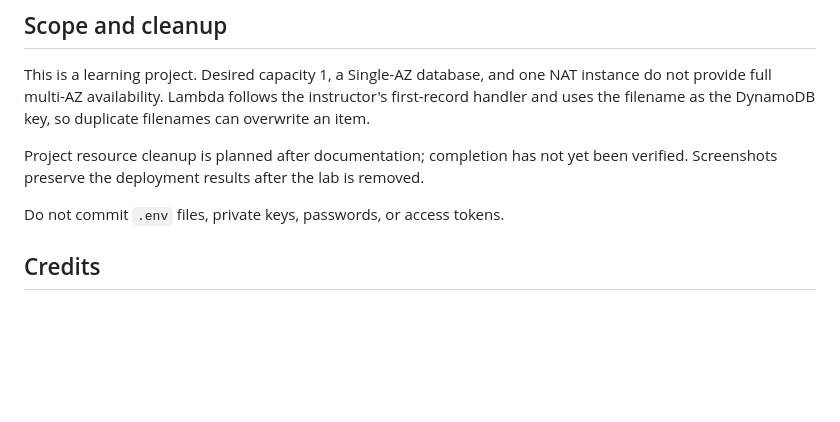
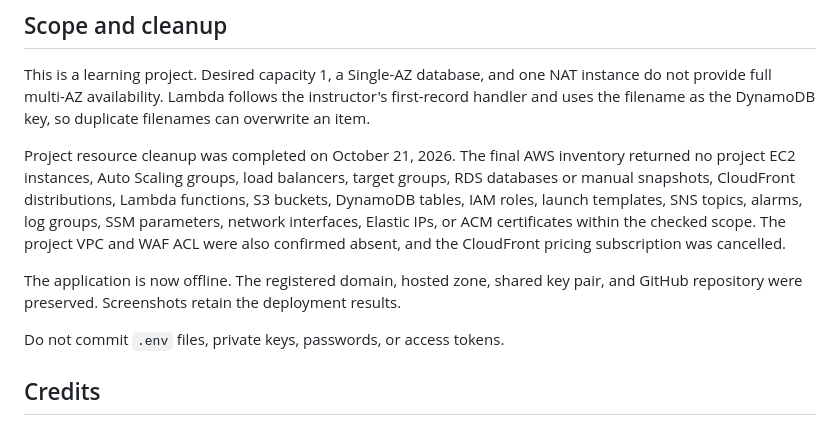
Before and after one commit to yazenAlbu/aws-django-blog-capstone, a Markdown page: README.md, the part around the change. GitHub-like rendering; blank space fills up the shorter version.

Commit message:
Record verified AWS resource cleanup and offline lab status

```diff
--- a/README.md
+++ b/README.md
@@ -116,7 +116,9 @@ The bootstrap script expects the AWS resources and permissions to exist. It is i
 
 This is a learning project. Desired capacity 1, a Single-AZ database, and one NAT instance do not provide full multi-AZ availability. Lambda follows the instructor's first-record handler and uses the filename as the DynamoDB key, so duplicate filenames can overwrite an item.
 
-Project resource cleanup is planned after documentation; completion has not yet been verified. Screenshots preserve the deployment results after the lab is removed.
+Project resource cleanup was completed on October 21, 2026. The final AWS inventory returned no project EC2 instances, Auto Scaling groups, load balancers, target groups, RDS databases or manual snapshots, CloudFront distributions, Lambda functions, S3 buckets, DynamoDB tables, IAM roles, launch templates, SNS topics, alarms, log groups, SSM parameters, network interfaces, Elastic IPs, or ACM certificates within the checked scope. The project VPC and WAF ACL were also confirmed absent, and the CloudFront pricing subscription was cancelled.
+
+The application is now offline. The registered domain, hosted zone, shared key pair, and GitHub repository were preserved. Screenshots retain the deployment results.
 
 Do not commit `.env` files, private keys, passwords, or access tokens.
 
```
Also changed, not shown: DEPLOYMENT.md (+3 -2 lines).
